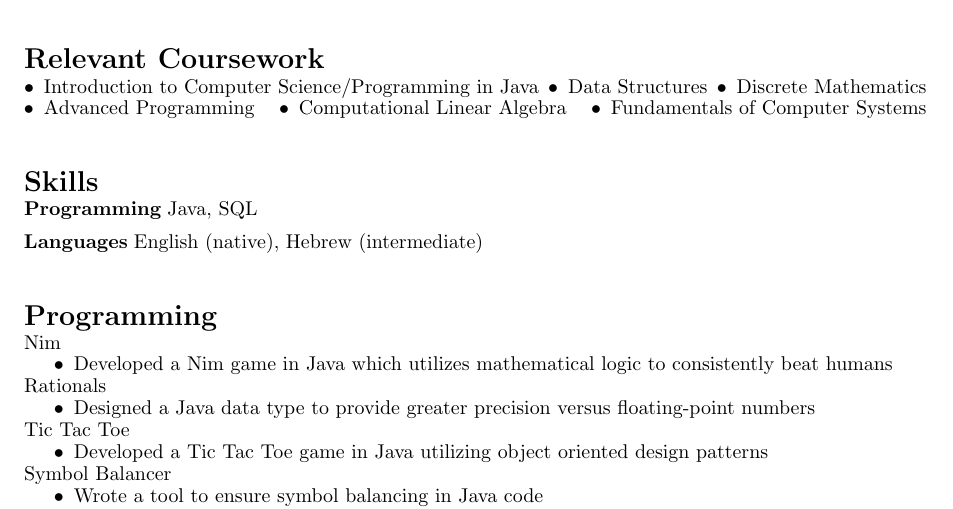
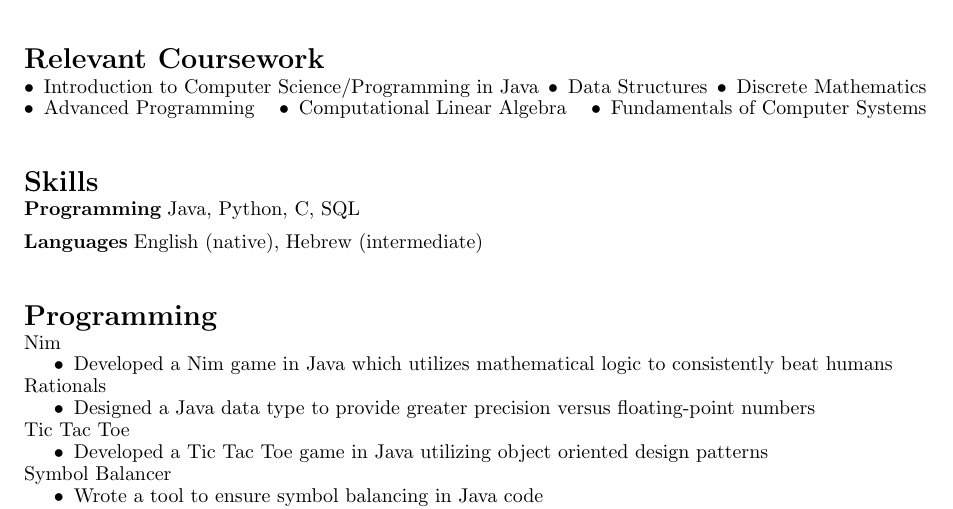
Before and after one commit to NoamBechhofer/Personal, a LaTeX CV (Resumes/LaTeXResume/TeXResume.tex): part of the page, cut so that both start at the same text. Compiled offline with pdfLaTeX.

Commit message:
Programming languages

```diff
--- a/Resumes/LaTeXResume/TeXResume.tex
+++ b/Resumes/LaTeXResume/TeXResume.tex
@@ -98,7 +98,7 @@ Pursuing a BA in Computer Science \hfill 3.8 GPA
 \section*{Skills}
 
 \paragraph*{Programming}
-Java, SQL
+Java, Python, C, SQL
 \paragraph*{Languages}
 English (native), Hebrew (intermediate)
 
```
Also changed, not shown: Resumes/LaTeXResume/TeXResume.pdf, 3 other files.
